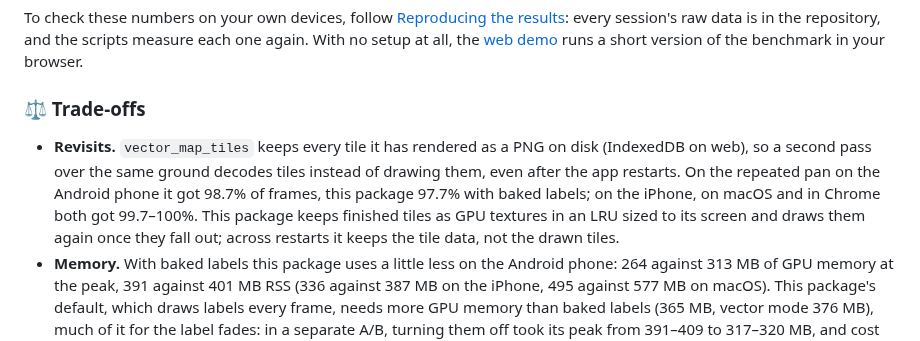
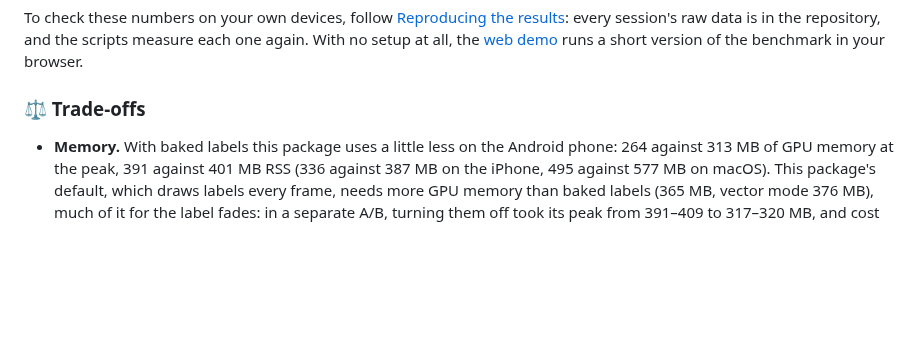
Before and after one commit to JonasGrunau/flutter-map-vector-tiles, a Markdown page: README.md, the part around the change. GitHub-like rendering; blank space fills up the shorter version.

Commit message:
Drop the revisits trade-off from the README
The one measured gap was a single point of frames on the Android
phone's repeated pan (97.7% against 98.7%, same stalls, same worst
frame gap); iOS, macOS and Chrome tied. The comparison table's
"Tile images" row still describes how each package handles a revisit.

Co-Authored-By: Claude Opus 5.5 <noreply@anthropic.com>

```diff
--- a/README.md
+++ b/README.md
@@ -623,15 +623,6 @@ runs a short version of the benchmark in your browser.
 
 ### ⚖️ Trade-offs
 
-- **Revisits.** `vector_map_tiles` keeps every tile it has rendered as a
-  PNG on disk (IndexedDB on web), so a second pass over the same ground
-  decodes tiles instead of drawing them, even after the app restarts. On
-  the repeated pan on the Android phone it got 98.7% of frames, this
-  package 97.7% with baked labels; on the iPhone, on macOS and in Chrome
-  both got 99.7–100%.
-  This package keeps finished tiles as GPU textures in an LRU
-  sized to its screen and draws them again once they fall out; across
-  restarts it keeps the tile data, not the drawn tiles.
 - **Memory.** With baked labels this package uses a little less on the
   Android phone: 264 against 313 MB of GPU memory at the peak, 391
   against 401 MB RSS (336 against 387 MB on the iPhone, 495 against
```
Also changed, not shown: CHANGELOG.md (+7 -0 lines).
